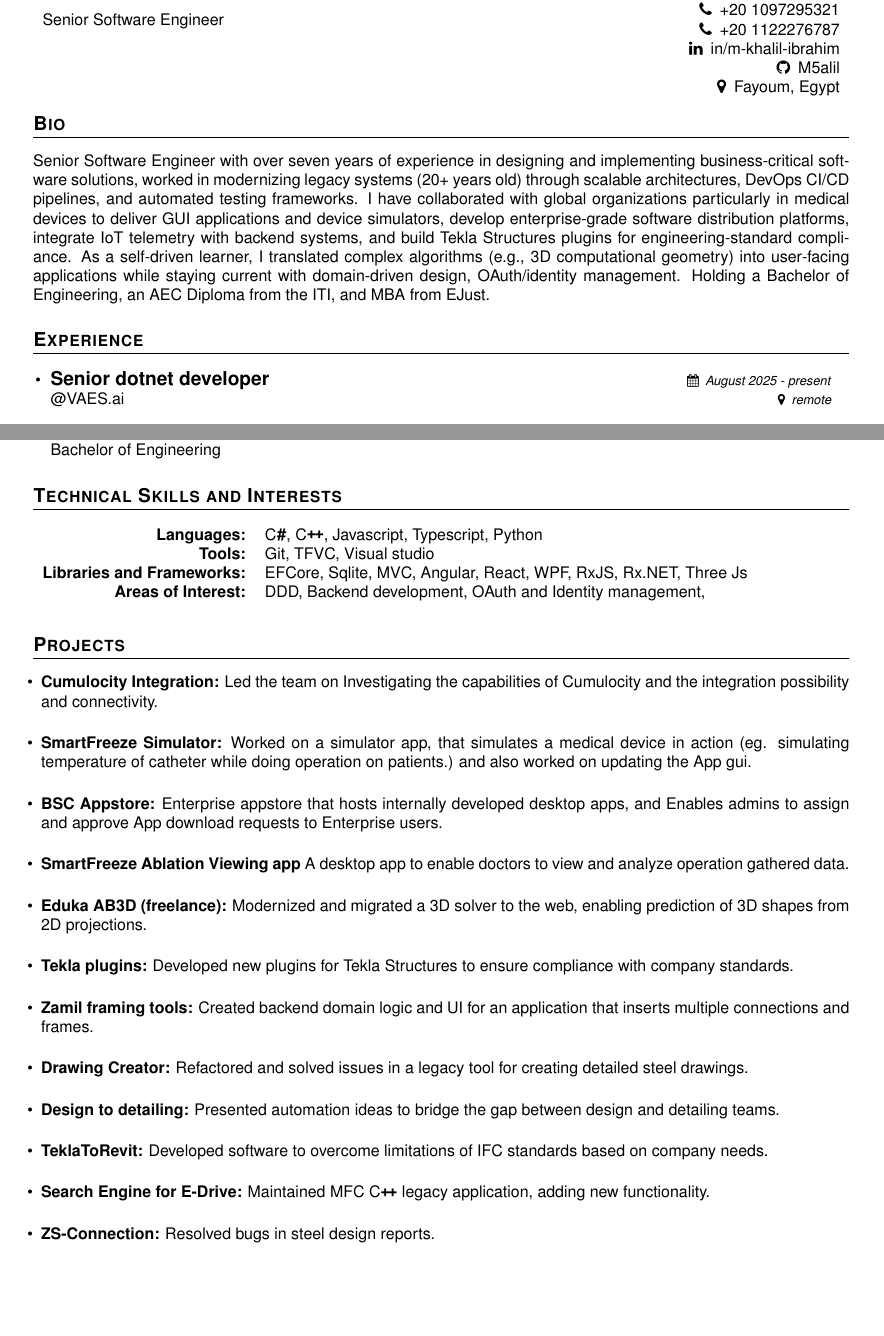
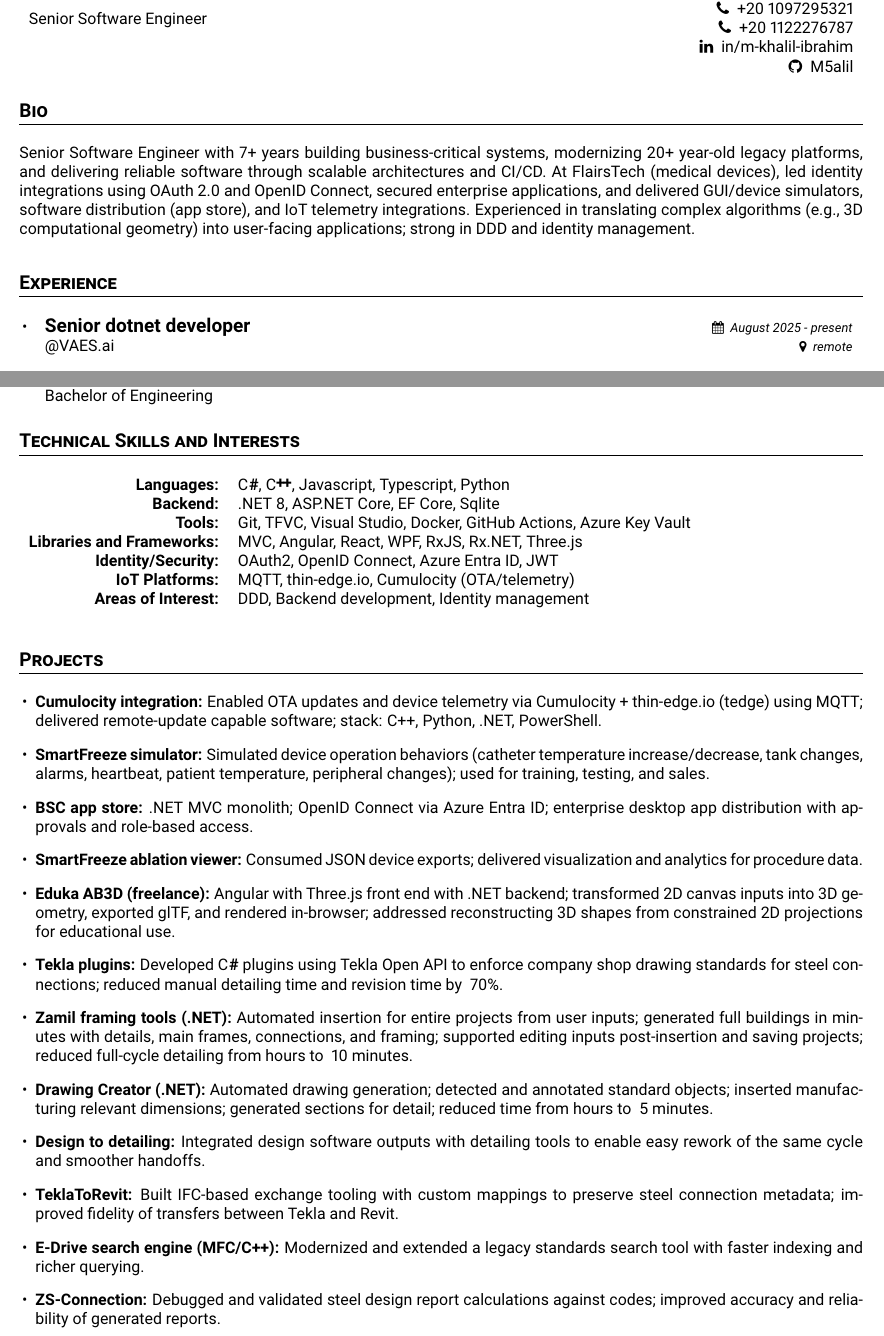
Before and after one commit to M5alil/M5alil, a LaTeX CV (resumelatex/mohamed-khalil.tex, which reads resumelatex/MKResume.cls): two parts of pages 1 and 2 of 2, joined at a grey line, cut so that both start at the same text, the shorter picture padded with empty space. Compiled offline with pdfLaTeX.

Commit message:
Update resume LaTeX: fonts, margins, projects, skills; add build script; education page break [2026-01-01T00:01:08.818Z]

```diff
--- a/resumelatex/MKResume.cls
+++ b/resumelatex/MKResume.cls
@@ -29,7 +29,7 @@
 \usepackage{cfr-lm}
 \usepackage{relsize}
 \usepackage{xspace}
-\usepackage{helvet}
+\usepackage[sfdefault]{roboto}
 \renewcommand{\familydefault}{\sfdefault}
 
 \setlength{\multicolsep}{0pt}
@@ -40,12 +40,12 @@
 \renewcommand{\headrulewidth}{0pt}
 \renewcommand{\footrulewidth}{0pt}
 
-\geometry{left=1.5cm, top=1.5cm, right=1.5cm, bottom=1.5cm}
+\geometry{margin=1.2cm}
 % Sections formatting
 \titleformat{\section}{
     \vspace{0.5em}\scshape\raggedright\large\bfseries
 }{}{0em}{}[\color{black}\titlerule\vspace{0.5em}]
-\titlespacing*{\section}{0em}{0em}{0.5em}
+\titlespacing*{\section}{0em}{0.5em}{0.75em}
 
 \newcommand{\emailsymbol}{\faAt}
 \newcommand{\phonesymbol}{\faPhone}
@@ -95,13 +95,13 @@
 \newenvironment{experience}
 {
     \section{Experience}
-    \begin{itemize}[leftmargin=0.5em,labelsep=0em]
+    \begin{itemize}[leftmargin=1em,labelsep=0.5em]
         \setlength{\itemsep}{1em}
 }{\end{itemize}}
 
 \newenvironment{education}{
     \section{Education}
-    \begin{itemize}[leftmargin=0.5em,labelsep=0em]
+    \begin{itemize}[leftmargin=1em,labelsep=0.5em]
         \setlength{\itemsep}{1em}
 }{\end{itemize}}
 
--- a/resumelatex/mohamed-khalil.tex
+++ b/resumelatex/mohamed-khalil.tex
@@ -7,20 +7,14 @@
     \phone{+20 1122276787}\\
     \linkedin{in/m-khalil-ibrahim}\\
     \github{M5alil}\\
-    \location{Fayoum, Egypt}
+    % \location{Fayoum, Egypt}
     }
 \tagline{Senior Software Engineer}
 
 \bio{
-    Senior Software Engineer with over seven years of experience in designing and implementing business-critical software solutions,
-    worked in modernizing legacy systems (20+ years old) through scalable architectures, DevOps CI/CD pipelines, and automated testing frameworks.
-    I have collaborated with global organizations particularly in medical devices to deliver GUI applications and device simulators,
-    develop enterprise-grade software distribution platforms,
-    integrate IoT telemetry with backend systems,
-    and build Tekla Structures plugins for engineering-standard compliance.
-    As a self-driven learner, I translated complex algorithms (e.g., 3D computational geometry) into user-facing applications while staying
-    current with domain-driven design, OAuth/identity management. Holding a Bachelor of Engineering,
-    an AEC Diploma from the ITI, and MBA from EJust.
+    Senior Software Engineer with 7+ years building business-critical systems, modernizing 20+ year-old legacy platforms, and delivering reliable software through scalable architectures and CI/CD.
+    At FlairsTech (medical devices), led identity integrations using OAuth 2.0 and OpenID Connect, secured enterprise applications, and delivered GUI/device simulators, software distribution (app store), and IoT telemetry integrations.
+    Experienced in translating complex algorithms (e.g., 3D computational geometry) into user-facing applications; strong in DDD and identity management.
 }
 \def\jobs{
     \job{VAES.ai}{Senior dotnet developer}{August 2025 \-- present}{remote}{
@@ -60,12 +44,12 @@
         \item assisting in developing new software to help with project transformation to Revit.
         \end{itemize}
     }
-    \job{Freelance}{Computaional geometry developer}{2020}{remote}{
+    \job{Freelance}{Computational geometry developer}{2020}{remote}{
         working with web technologies in the computational geometry field.
     }
     \job{EGEC}{Structural Engineer}{2015 \-- 2017}{Giza}{
         Working as a structural engineer Designing concrete and steel building and
-        preapre Design documents and structural drawings.
+        prepare Design documents and structural drawings.
     }
 }
 
@@ -78,9 +62,12 @@
 \def\skillss{
     \begin{tabular*}{\linewidth}[t]{r l}
         \textbf{Languages:}&{\csharp, \Cpp, Javascript, Typescript, Python}\\
-        \textbf{Tools:}&{Git, TFVC, Visual studio}\\
-        \textbf{Libraries and Frameworks:}&{EFCore, Sqlite, MVC, Angular, React, WPF, RxJS, Rx.NET, Three Js}\\
-        \textbf{Areas of Interest:}&{DDD, Backend development, OAuth and Identity management, }
+        \textbf{Backend:}&{.NET 8, ASP.NET Core, EF Core, Sqlite}\\
+        \textbf{Tools:}&{Git, TFVC, Visual Studio, Docker, GitHub Actions, Azure Key Vault}\\
+        \textbf{Libraries and Frameworks:}&{MVC, Angular, React, WPF, RxJS, Rx.NET, Three.js}\\
+        \textbf{Identity/Security:}&{OAuth2, OpenID Connect, Azure Entra ID, JWT}\\
+        \textbf{IoT Platforms:}&{MQTT, thin-edge.io, Cumulocity (OTA/telemetry)}\\
+        \textbf{Areas of Interest:}&{DDD, Backend development, Identity management}
     \end{tabular*}
 }
 \begin{document}
@@ -100,32 +88,20 @@
     \skillss{}
 \end{skills}
 \begin{projects}
-    \begin{itemize}[leftmargin=0.5em,labelsep=0.5em]
-        \setlength\itemsep{1em}
-        \item \textbf{Cumulocity Integration:}
-        Led the team on Investigating the capabilities of Cumulocity and the integration possibility and connectivity.
-        \item \textbf{SmartFreeze Simulator:}
-        Worked on a simulator app, that simulates a medical device in action (eg. simulating temperature of catheter while doing operation on patients.) and also worked on updating the App gui.
-        \item \textbf{BSC Appstore:}
-        Enterprise appstore that hosts internally developed desktop apps, and Enables admins to assign and approve App download requests to Enterprise users.
-        \item \textbf{SmartFreeze Ablation Viewing app}
-        A desktop app to enable doctors to view and analyze operation gathered data.
-        \item \textbf{Eduka AB3D (freelance):}
-        Modernized and migrated a 3D solver to the web, enabling prediction of 3D shapes from 2D projections.
-        \item \textbf{Tekla plugins:}
-        Developed new plugins for Tekla Structures to ensure compliance with company standards.
-        \item \textbf{Zamil framing tools:}
-        Created backend domain logic and UI for an application that inserts multiple connections and frames.
-        \item \textbf{Drawing Creator:}
-        Refactored and solved issues in a legacy tool for creating detailed steel drawings.
-        \item \textbf{Design to detailing:}
-        Presented automation ideas to bridge the gap between design and detailing teams.
-        \item \textbf{TeklaToRevit:}
-        Developed software to overcome limitations of IFC standards based on company needs.
-        \item \textbf{Search Engine for E-Drive:}
-        Maintained MFC \Cpp{} legacy application, adding new functionality.
-        \item \textbf{ZS-Connection:}
-        Resolved bugs in steel design reports.
+    \begin{itemize}[leftmargin=1em,labelsep=0.5em]
+        \setlength\itemsep{0.5em}
+        \item \textbf{Cumulocity integration:} Enabled OTA updates and device telemetry via Cumulocity + thin-edge.io (tedge) using MQTT; delivered remote-update capable software; stack: C++, Python, .NET, PowerShell.
+        \item \textbf{SmartFreeze simulator:} Simulated device operation behaviors (catheter temperature increase/decrease, tank changes, alarms, heartbeat, patient temperature, peripheral changes); used for training, testing, and sales.
+        \item \textbf{BSC app store:} .NET MVC monolith; OpenID Connect via Azure Entra ID; enterprise desktop app distribution with approvals and role-based access.
+        \item \textbf{SmartFreeze ablation viewer:} Consumed JSON device exports; delivered visualization and analytics for procedure data.
+        \item \textbf{Eduka AB3D (freelance):} Angular with Three.js front end with .NET backend; transformed 2D canvas inputs into 3D geometry, exported glTF, and rendered in-browser; addressed reconstructing 3D shapes from constrained 2D projections for educational use.
+        \item \textbf{Tekla plugins:} Developed \csharp{} plugins using Tekla Open API to enforce company shop drawing standards for steel connections; reduced manual detailing time and revision time by ~70\%.
+        \item \textbf{Zamil framing tools (.NET):} Automated insertion for entire projects from user inputs; generated full buildings in minutes with details, main frames, connections, and framing; supported editing inputs post-insertion and saving projects; reduced full-cycle detailing from hours to ~10 minutes.
+        \item \textbf{Drawing Creator (.NET):} Automated drawing generation; detected and annotated standard objects; inserted manufacturing relevant dimensions; generated sections for detail; reduced time from hours to ~5 minutes.
+        \item \textbf{Design to detailing:} Integrated design software outputs with detailing tools to enable easy rework of the same cycle and smoother handoffs.
+        \item \textbf{TeklaToRevit:} Built IFC-based exchange tooling with custom mappings to preserve steel connection metadata; improved fidelity of transfers between Tekla and Revit.
+        \item \textbf{E-Drive search engine (MFC/C++):} Modernized and extended a legacy standards search tool with faster indexing and richer querying.
+        \item \textbf{ZS-Connection:} Debugged and validated steel design report calculations against codes; improved accuracy and reliability of generated reports.
     \end{itemize}
 \end{projects}
 \end{document}
```
Also changed, not shown: resumelatex/readme.md, resumelatex/mohamed-khalil.tex (13 more changed lines), 2 other files.
